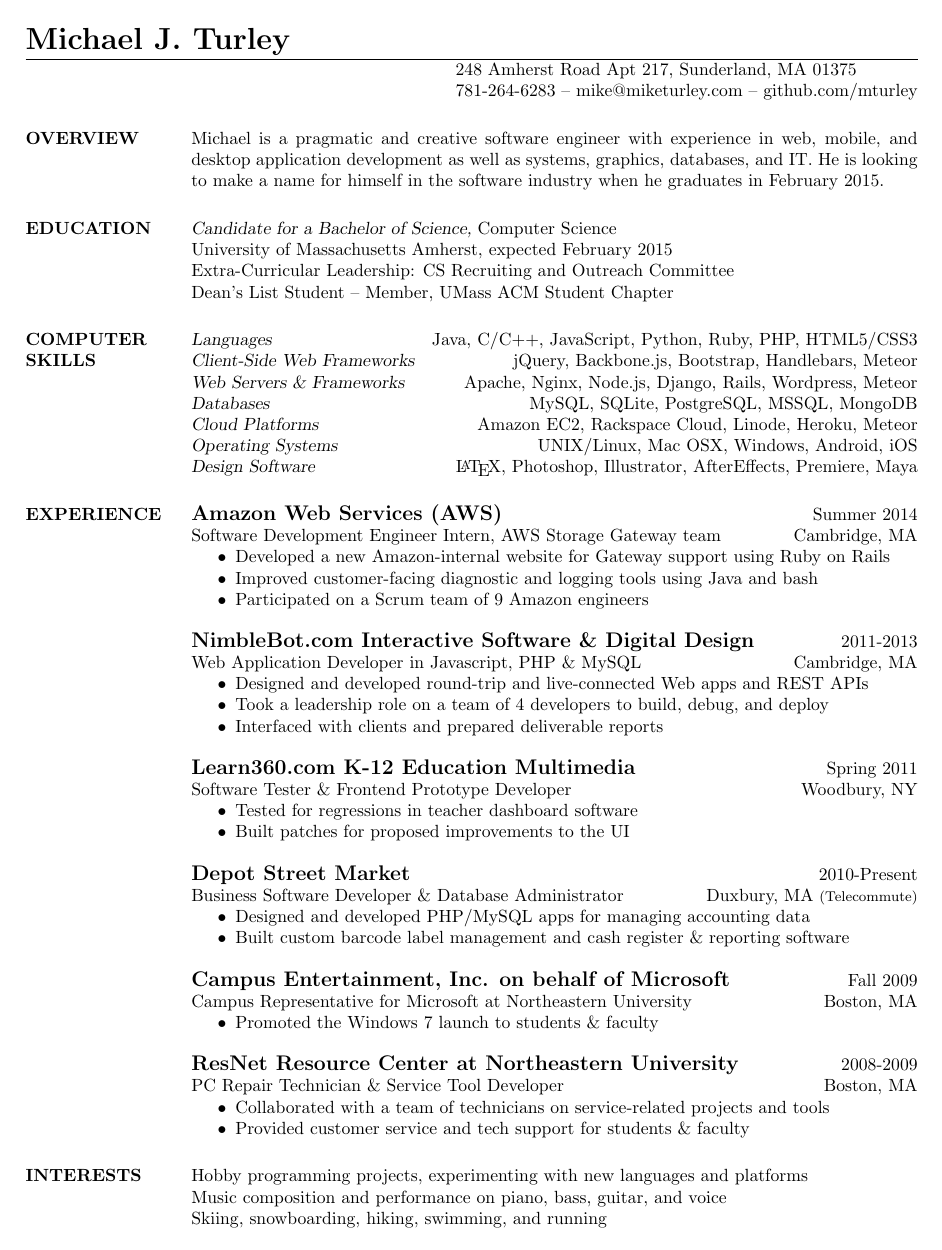
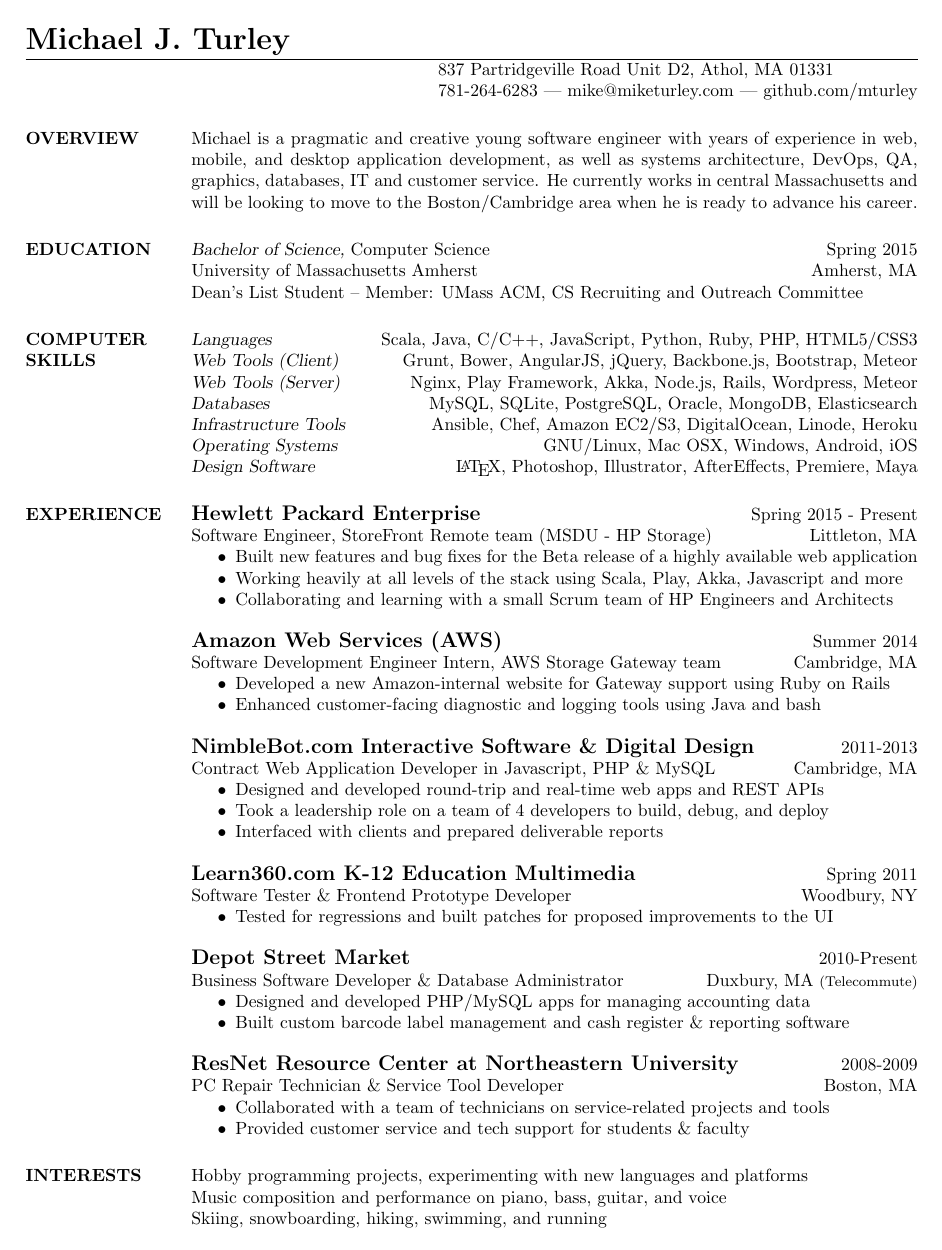
Before and after one commit to mturley/resume, a LaTeX CV (mturley_resume.tex): the whole page. Compiled offline with pdfLaTeX.

Commit message:
2015 UPDATE! Graduated! Hired by HP!

```diff
--- a/mturley_resume.tex
+++ b/mturley_resume.tex
@@ -7,61 +10,67 @@
 
 \begin{document}
 
-\title{Michael J Turley Resume}
+\title{Michael J. Turley Resume}
 
 \name{\LARGE Michael J. Turley}
-\address{248 Amherst Road Apt 217, Sunderland, MA 01375}
-\address{781-264-6283  --  mike@miketurley.com -- github.com/mturley}
+\address{837 Partridgeville Road Unit D2, Athol, MA 01331}
+\address{781-264-6283  |  mike@miketurley.com | github.com/mturley}
 
 \begin{resume}
 
 \section{OVERVIEW}
-    Michael is a pragmatic and creative software engineer with experience in web, mobile, and desktop application development as well as systems, graphics, databases, and IT.  He is looking to make a name for himself in the software industry when he graduates in February 2015.
-
+    Michael is a pragmatic and creative young software engineer with years of experience in web, mobile, and desktop application development, as well as systems architecture, DevOps, QA, graphics, databases, IT and customer service.  He currently works in central Massachusetts and will be looking to move to the Boston/Cambridge area when he is ready to advance his career.
 
 \section{EDUCATION}
-    {\sl Candidate for a Bachelor of Science,} Computer Science \\
-    University of Massachusetts Amherst,
-    expected February 2015 \\
-    Extra-Curricular Leadership: CS Recruiting and Outreach Committee \\
-    Dean's List Student -- Member, UMass ACM Student Chapter
+    {\sl Bachelor of Science,} Computer Science \hfill Spring 2015 \\
+    University of Massachusetts Amherst \hfill Amherst, MA \\
+    Dean's List Student -- Member: UMass ACM, CS Recruiting and Outreach Committee
 
 % I see that you've decided to look at the source code for my resume.
 % Thanks for your interest!  In the comments below are some additional
 % skills I'm working on adding to my repertoire:
 
 \section{COMPUTER \\ SKILLS}
-    {\sl Languages} \hfill Java, C/C++, JavaScript, Python, Ruby, PHP, HTML5/CSS3 \\
-        % I'm learning: Erlang or Haskell
-    {\sl Client-Side Web Frameworks} \hfill jQuery, Backbone.js, Bootstrap, Handlebars, Meteor \\
-        % I'm learning: AngularJS, Foundation
-    {\sl Web Servers \& Frameworks} \hfill Apache, Nginx, Node.js, Django, Rails, Wordpress, Meteor \\
+    {\sl Languages} \hfill Scala, Java, C/C++, JavaScript, Python, Ruby, PHP, HTML5/CSS3 \\
+        % I'm learning: Erlang, Haskell, and Go
+    {\sl Web Tools (Client)} \hfill Grunt, Bower, AngularJS, jQuery, Backbone.js, Bootstrap, Meteor \\
+        % I'm learning: Foundation
+    {\sl Web Tools (Server)} \hfill Nginx, Play Framework, Akka, Node.js, Rails, Wordpress, Meteor \\
         % I'm learning: GWT
-    {\sl Databases} \hfill MySQL, SQLite, PostgreSQL, MSSQL, MongoDB \\
+    {\sl Databases} \hfill MySQL, SQLite, PostgreSQL, Oracle, MongoDB, Elasticsearch \\
         % I'm learning: CouchDB
-    {\sl Cloud Platforms} \hfill Amazon EC2, Rackspace Cloud, Linode, Heroku, Meteor \\
+    {\sl Infrastructure Tools} \hfill Ansible, Chef, Amazon EC2/S3, DigitalOcean, Linode, Heroku \\
         % I'm learning: Google App Engine
-    {\sl Operating Systems} \hfill UNIX/Linux, Mac OSX, Windows, Android, iOS \\
+    {\sl Operating Systems} \hfill GNU/Linux, Mac OSX, Windows, Android, iOS \\
     {\sl Design Software} \hfill \LaTeX, Photoshop, Illustrator, AfterEffects, Premiere, Maya
         % I'm learning: Blender
 
 \section{EXPERIENCE}
+    {\large \textbf{Hewlett Packard Enterprise}}
+    \hfill Spring 2015 - Present \\
+    Software Engineer, StoreFront Remote team (MSDU - HP Storage)
+    \hfill Littleton, MA
+    \begin{itemize}  \itemsep -2pt % reduce space between items
+        \item Built new features and bug fixes for the Beta release of a highly available web application
+        \item Working heavily at all levels of the stack using Scala, Play, Akka, Javascript and more
+        \item Collaborating and learning with a small Scrum team of HP Engineers and Architects
+    \end{itemize}
+
     {\large \textbf{Amazon Web Services (AWS)}}
     \hfill Summer 2014 \\
     Software Development Engineer Intern, AWS Storage Gateway team
     \hfill Cambridge, MA
     \begin{itemize}  \itemsep -2pt
         \item Developed a new Amazon-internal website for Gateway support using Ruby on Rails
-        \item Improved customer-facing diagnostic and logging tools using Java and bash
-        \item Participated on a Scrum team of 9 Amazon engineers
+        \item Enhanced customer-facing diagnostic and logging tools using Java and bash
     \end{itemize}
 
     {\large \textbf{NimbleBot.com Interactive Software \& Digital Design}}
     \hfill 2011-2013 \\
-    Web Application Developer in Javascript, PHP \& MySQL
+    Contract Web Application Developer in Javascript, PHP \& MySQL
     \hfill Cambridge, MA
     \begin{itemize}  \itemsep -2pt % reduce space between items
-        \item Designed and developed round-trip and live-connected Web apps and REST APIs
+        \item Designed and developed round-trip and real-time web apps and REST APIs
         \item Took a leadership role on a team of 4 developers to build, debug, and deploy
         \item Interfaced with clients and prepared deliverable reports
     \end{itemize}
@@ -71,8 +80,7 @@
     Software Tester \& Frontend Prototype Developer
     \hfill Woodbury, NY
     \begin{itemize}  \itemsep -2pt % reduce space between items
-        \item Tested for regressions in teacher dashboard software
-        \item Built patches for proposed improvements to the UI
+        \item Tested for regressions and built patches for proposed improvements to the UI
     \end{itemize}
 
     {\large \textbf{Depot Street Market}}
@@ -82,14 +90,6 @@
     \begin{itemize}  \itemsep -2pt % reduce space between items
         \item Designed and developed PHP/MySQL apps for managing accounting data
         \item Built custom barcode label management and cash register \& reporting software
-    \end{itemize}
-
-    {\large \textbf{Campus Entertainment, Inc. on behalf of Microsoft}}
-    \hfill Fall 2009 \\
-    Campus Representative for Microsoft at Northeastern University
-    \hfill Boston, MA
-    \begin{itemize}  \itemsep -2pt
-        \item Promoted the Windows 7 launch to students \& faculty
     \end{itemize}
 
     {\large \textbf{ResNet Resource Center at Northeastern University}}
```
Also changed, not shown: mturley_resume.pdf, mturley_resume.tex (5 more changed lines), 1 other file.
